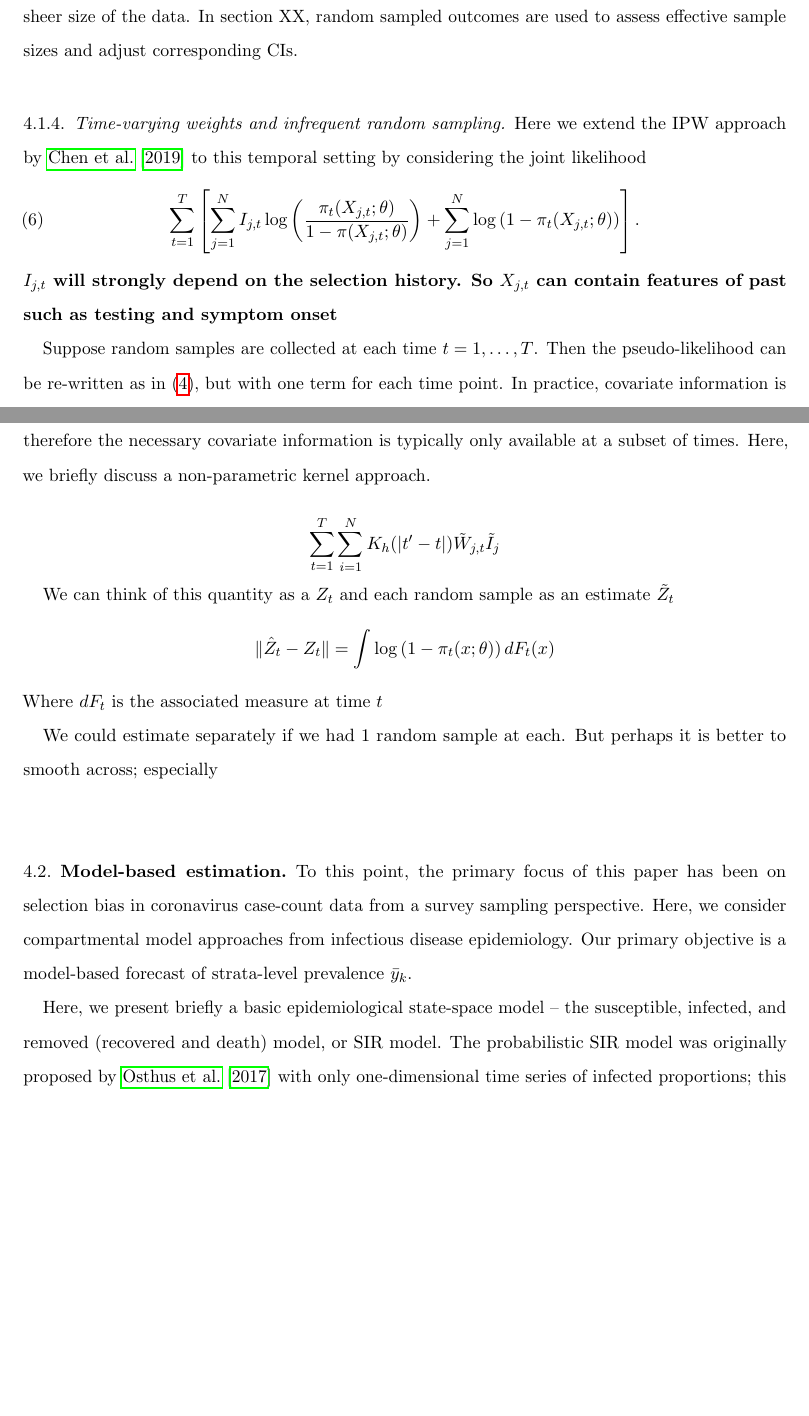
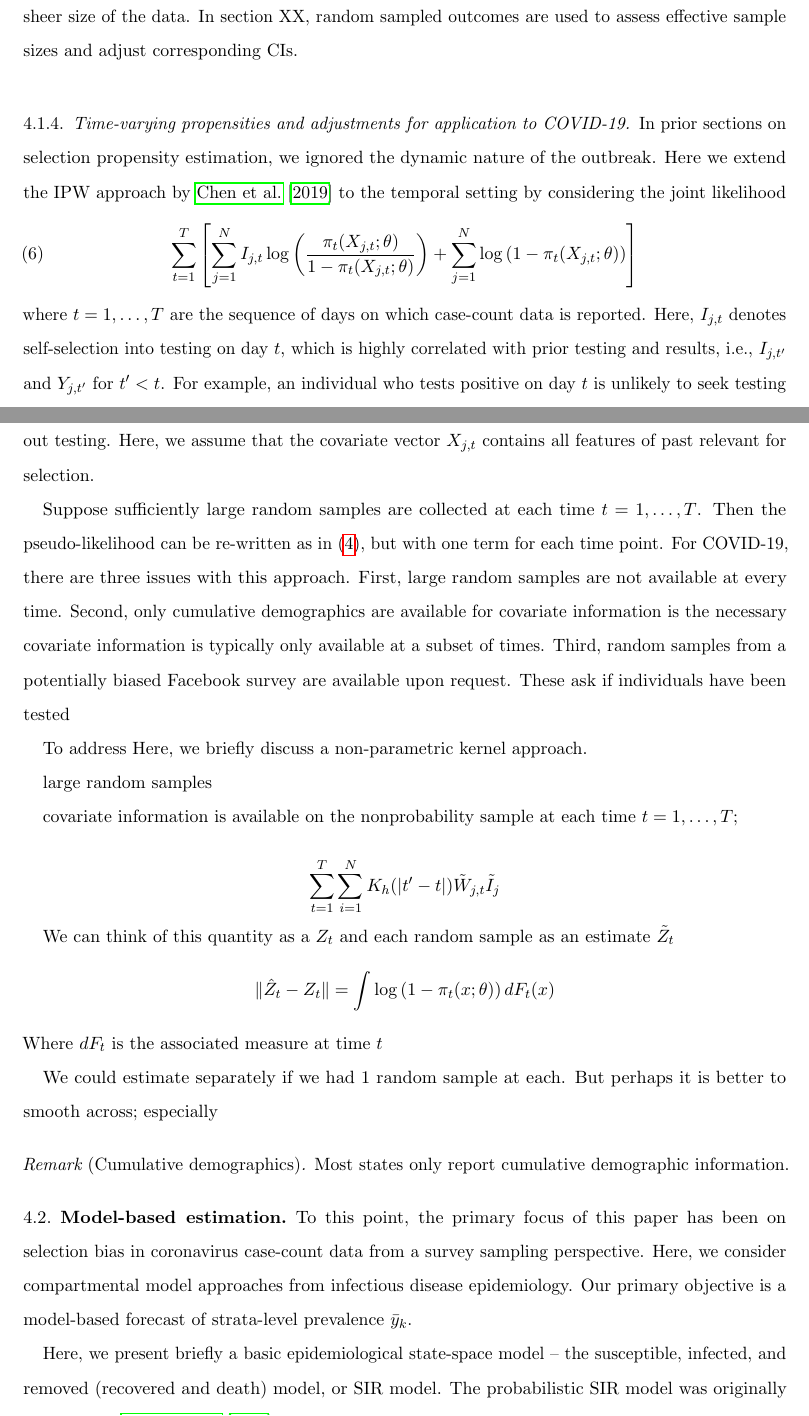
Before and after one commit to wdempsey/covid-umich, a LaTeX paper (write-up/covid-writeup.tex): two parts of pages 18 and 19 of 41 before the commit and two parts of pages 18 and 19 of 42 after it, joined at a grey line, cut so that both start at the same text, the shorter picture padded with empty space. Compiled offline with pdfLaTeX.

Commit message:
Update covid-writeup.tex

```diff
--- a/write-up/covid-writeup.tex
+++ b/write-up/covid-writeup.tex
@@ -335,18 +335,24 @@ $\sqrt{1 + \frac{CV_W^2}{1-f}} \geq 1$.  Hence, if the data quality does not inc
 
 As demonstrated in the derivation of IPW approach, if the weights are correctly specified then the $E_{\bf R} [ \rho_{\tilde I (X), Y} ] = 0$ and therefore $\rho_{\tilde I(X), Y} = O(N^{-1})$; however, if the weights are not correctly specified then the data quality index is unlikely to inversely scale with population size.  Indeed, Horvitz-Thompson estimators are sensitity to errors in the estimated weights.  Low selection propensity imply large weights which can have deleterious impacts by certain observations dominating estimation. Interestingly, the impact of measurement-error on data quality is unchanged when considering a weighted estimand.  Similar to~\cite{Meng2018}, if the data quality is not at the level of $N^{-1}$, then confidence intervals constructed from an IPW estimator is likely to put too much confidence in the sheer size of the data.  In section XX, random sampled outcomes are used to assess effective sample sizes and adjust corresponding CIs.
 
-\subsubsection{Time-varying weights and infrequent random sampling}
+\subsubsection{Time-varying propensities and adjustments for application to COVID-19}
 
-Here we extend the IPW approach by~\cite{Chen2019} to this temporal setting by considering the joint likelihood
+In prior sections on selection propensity estimation, we ignored the dynamic nature of the outbreak.  Here we extend the IPW approach by~\cite{Chen2019} to the temporal setting by considering the joint likelihood
 \begin{equation}
 \label{eq:tvpropensity}
-\sum_{t=1}^T \left[ \sum_{j=1}^N I_{j,t} \log \left( \frac{\pi_t (X_{j,t}; \theta)}{1-\pi(X_{j,t}; \theta)} \right) + \sum_{j=1}^N \log \left( 1 - \pi_t (X_{j,t}; \theta) \right) \right].
+\sum_{t=1}^T \left[ \sum_{j=1}^N I_{j,t} \log \left( \frac{\pi_t (X_{j,t}; \theta)}{1-\pi_t(X_{j,t}; \theta)} \right) + \sum_{j=1}^N \log \left( 1 - \pi_t (X_{j,t}; \theta) \right) \right]
 \end{equation}
-{\bf $I_{j,t}$ will strongly depend on the selection history. So $X_{j,t}$ can contain features of past such as testing and symptom onset}
+where $t=1,\ldots,T$ are the sequence of days on which case-count data is reported.  Here, $I_{j,t}$ denotes self-selection into testing on day $t$, which is highly correlated with prior testing and results, i.e., $I_{j,t^\prime}$ and $Y_{j,t^\prime}$ for $t^\prime < t$.  For example, an individual who tests positive on day $t$ is unlikely to seek testing on subsequent days.  Moreover, an individual in a high prevalence area may be more likely to seek out testing.  Here, we assume that the covariate vector $X_{j,t}$ contains all features of past relevant for selection.
+
+Suppose sufficiently large random samples are collected at each time $t =1,\ldots,T$.  Then the pseudo-likelihood can be re-written as in~\eqref{eq:auxinfoprob}, but with one term for each time point.  For COVID-19, there are three issues with this approach.  First, large random samples are not available at every time.  Second, only cumulative demographics are available for  covariate information is  the necessary covariate information is typically only available at a subset of times. Third, random samples from a potentially biased Facebook survey are available upon request. These ask if individuals have been tested
 
 
-Suppose random samples are collected at each time $t =1,\ldots,T$.  Then the pseudo-likelihood can be re-written as in~\eqref{eq:auxinfoprob}, but with one term for each time point.  In practice, covariate information is available on the nonprobability sample at each time $t=1,\ldots,T$; however, random samples and therefore the necessary covariate information is typically only available at a subset of times. Here, we briefly discuss a non-parametric kernel approach.
+To address
+Here, we briefly discuss a non-parametric kernel approach.
 
+large random samples
+
+covariate information is available on the nonprobability sample at each time $t=1,\ldots,T$;
 
 
 $$
@@ -362,6 +368,9 @@ Where $dF_t$ is the associated measure at time~$t$
 
 We could estimate separately if we had 1 random sample at each.  But perhaps it is better to smooth across; especially
 
+\begin{rmk}[Cumulative demographics]
+Most states only report cumulative demographic information.
+\end{rmk}
 
 \subsection{Model-based estimation}
 \label{section:modelbased}
```
Also changed, not shown: write-up/covid-writeup.tex (4 more changed lines).
